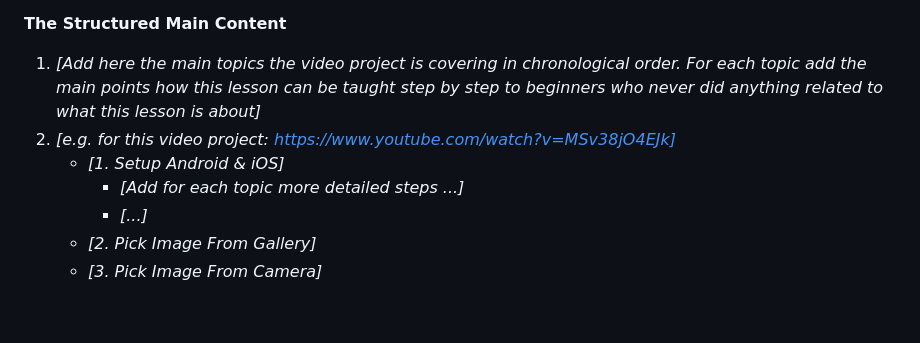
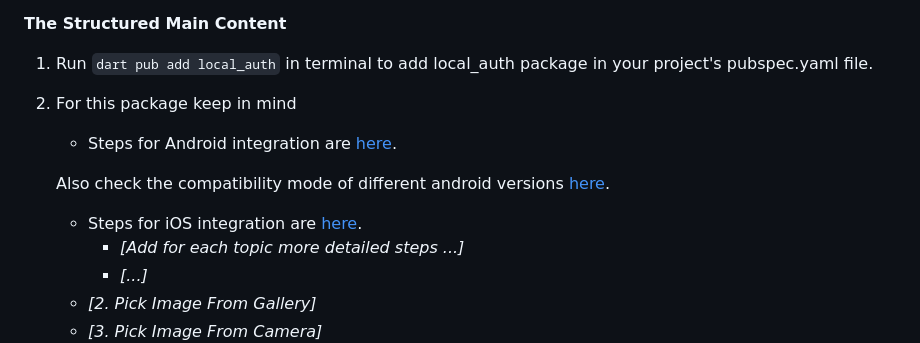
Before and after one commit to MuhammadBilalAkbar/local_auth_package_flutter, a Markdown page: about.md, the part around the change. Rendered like a GitHub page; blank space fills up the shorter version.

```diff
--- a/about.md
+++ b/about.md
@@ -118,9 +118,16 @@
 
 **The Structured Main Content**
 
-1. _[Add here the main topics the video project is covering in chronological order. For each topic add the main points how this lesson can be taught step by step to beginners who never did anything related to what this lesson is about]_
-2. _[e.g. for this video project: https://www.youtube.com/watch?v=MSv38jO4EJk]_
-    - _[1. Setup Android & iOS]_
+1. Run `dart pub add local_auth` in terminal to add local_auth package in your project's
+   pubspec.yaml file.
+2. For this package keep in mind
+    - Steps for Android integration
+      are [here](https://pub.dev/packages/local_auth#android-integration).
+
+   Also check the compatibility mode of different android
+   versions [here](https://pub.dev/packages/local_auth#compatibility).
+
+    - Steps for iOS integration are [here](https://pub.dev/packages/local_auth#ios-integration).
         - _[Add for each topic more detailed steps ...]_
         - _[...]_
     - _[2. Pick Image From Gallery]_
```
